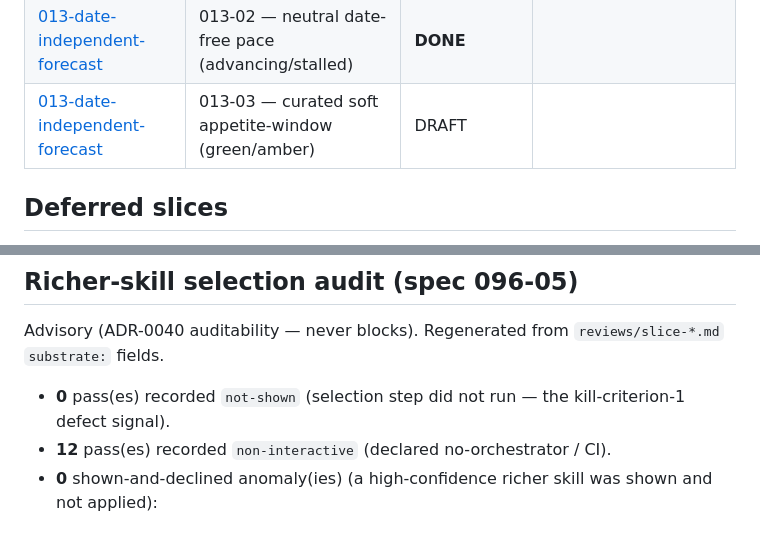
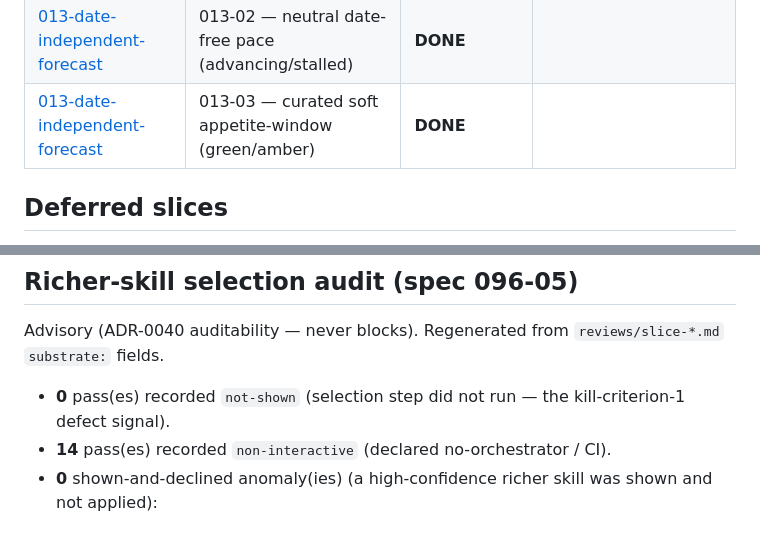
Before and after one commit to ramboz/gauge, a Markdown page: docs/specs/README.md, 2 parts joined by grey strips. GitHub-like rendering.

Commit message:
docs(013): close spec 013 — board + primer hygiene
Co-Authored-By: Claude Opus 4.8 <noreply@anthropic.com>

```diff
--- a/docs/specs/README.md
+++ b/docs/specs/README.md
@@ -51,7 +51,7 @@
 | [012-portfolio-manager-analytics](012-portfolio-manager-analytics/spec.md) | 012-06 — RAG health chip (deadline-gated) | **DONE** |  |
 | [013-date-independent-forecast](013-date-independent-forecast/spec.md) | 013-01 — git-backfill seed lights the deadline forecast | **DONE** |  |
 | [013-date-independent-forecast](013-date-independent-forecast/spec.md) | 013-02 — neutral date-free pace (advancing/stalled) | **DONE** |  |
-| [013-date-independent-forecast](013-date-independent-forecast/spec.md) | 013-03 — curated soft appetite-window (green/amber) | DRAFT |  |
+| [013-date-independent-forecast](013-date-independent-forecast/spec.md) | 013-03 — curated soft appetite-window (green/amber) | **DONE** |  |
 
 ## Deferred slices
 
@@ -81,5 +81,5 @@
 Advisory (ADR-0040 auditability — never blocks). Regenerated from `reviews/slice-*.md` `substrate:` fields.
 
 - **0** pass(es) recorded `not-shown` (selection step did not run — the kill-criterion-1 defect signal).
-- **12** pass(es) recorded `non-interactive` (declared no-orchestrator / CI).
+- **14** pass(es) recorded `non-interactive` (declared no-orchestrator / CI).
 - **0** shown-and-declined anomaly(ies) (a high-confidence richer skill was shown and not applied):
```
Also changed, not shown: 2 other files.
